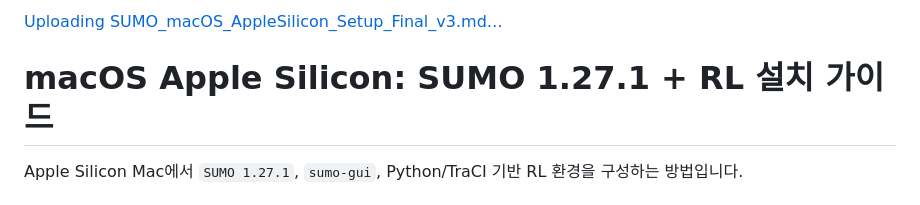
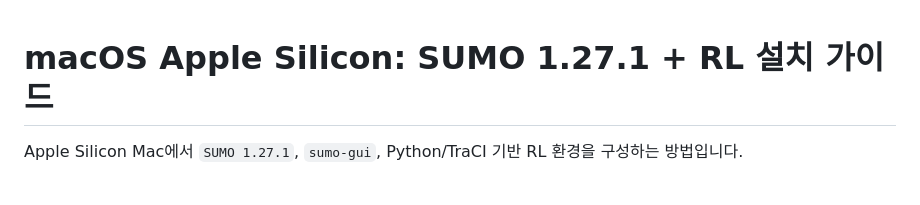
Before and after one commit to kiisophii/sumo-yeongdong-bukwon-av, a Markdown page: SUMO_macOS_AppleSilicon_Setup.md, the part around the change. Drawn GitHub-style.

```diff
--- a/SUMO_macOS_AppleSilicon_Setup.md
+++ b/SUMO_macOS_AppleSilicon_Setup.md
@@ -1,4 +1,3 @@
-[Uploading SUMO_macOS_AppleSilicon_Setup_Final_v3.md…]()
 # macOS Apple Silicon: SUMO 1.27.1 + RL 설치 가이드
 
 Apple Silicon Mac에서 `SUMO 1.27.1`, `sumo-gui`, Python/TraCI 기반 RL
```
